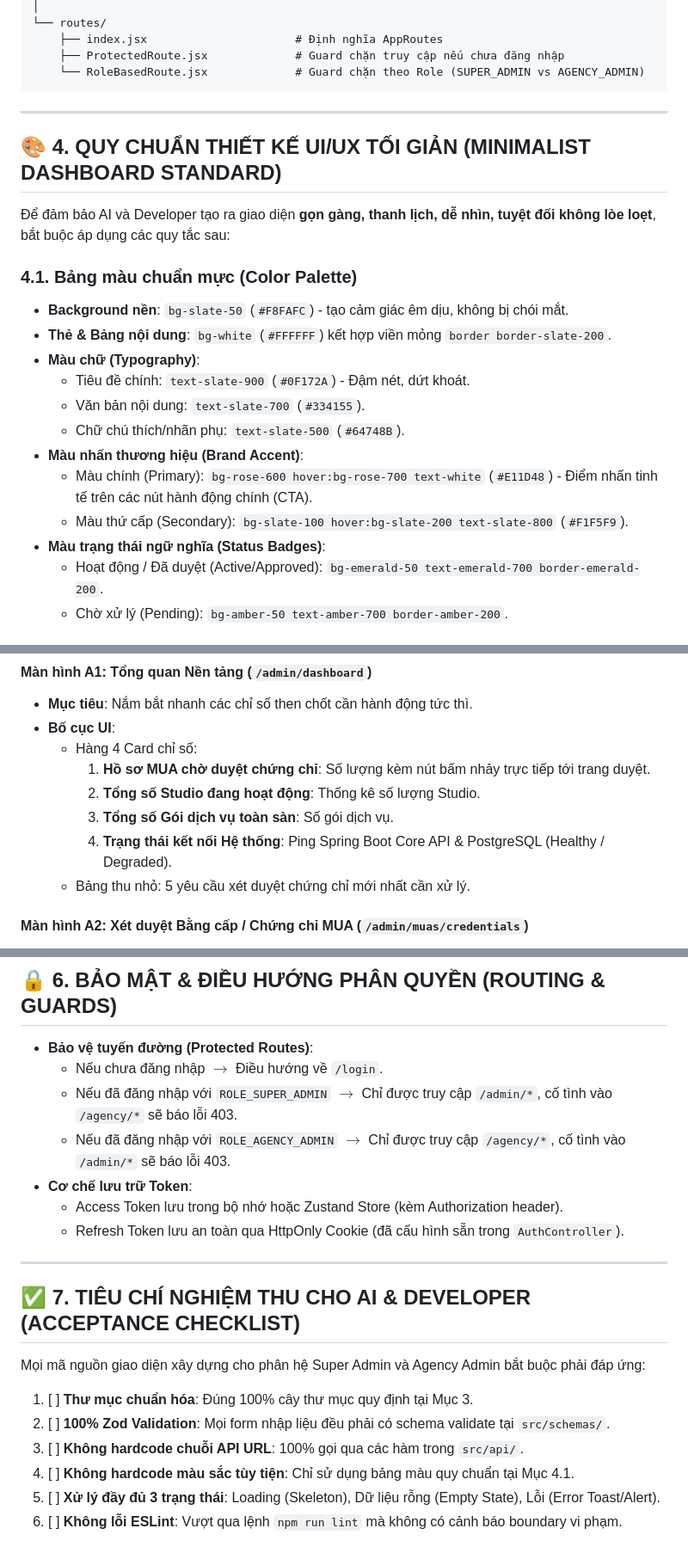
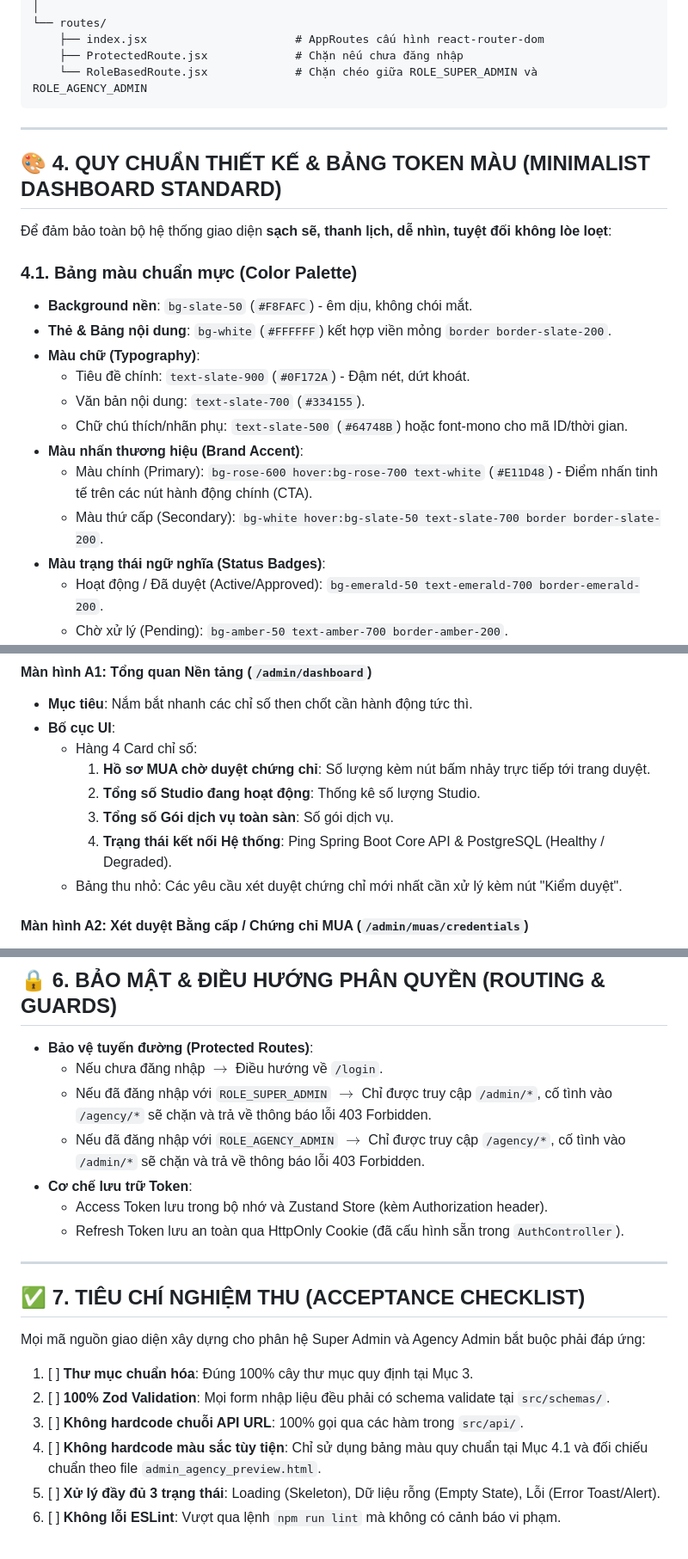
Before and after one commit to Mua-makeup/Mua-Makeup, a Markdown page: docs/frontend_admin_agency_specification.md, 3 parts joined by grey strips. Shown at 86% size. GitHub-like rendering.

````diff
--- a/docs/frontend_admin_agency_specification.md
+++ b/docs/frontend_admin_agency_specification.md
@@ -119,26 +127,26 @@ code/frontend/src/
 │
 └── routes/
-    ├── index.jsx                      # Định nghĩa AppRoutes
-    ├── ProtectedRoute.jsx             # Guard chặn truy cập nếu chưa đăng nhập
-    └── RoleBasedRoute.jsx             # Guard chặn theo Role (SUPER_ADMIN vs AGENCY_ADMIN)
+    ├── index.jsx                      # AppRoutes cấu hình react-router-dom
+    ├── ProtectedRoute.jsx             # Chặn nếu chưa đăng nhập
+    └── RoleBasedRoute.jsx             # Chặn chéo giữa ROLE_SUPER_ADMIN và ROLE_AGENCY_ADMIN
 ```
 
 ---
 
-## 🎨 4. QUY CHUẨN THIẾT KẾ UI/UX TỐI GIẢN (MINIMALIST DASHBOARD STANDARD)
+## 🎨 4. QUY CHUẨN THIẾT KẾ & BẢNG TOKEN MÀU (MINIMALIST DASHBOARD STANDARD)
 
-Để đảm bảo AI và Developer tạo ra giao diện **gọn gàng, thanh lịch, dễ nhìn, tuyệt đối không lòe loẹt**, bắt buộc áp dụng các quy tắc sau:
+Để đảm bảo toàn bộ hệ thống giao diện **sạch sẽ, thanh lịch, dễ nhìn, tuyệt đối không lòe loẹt**:
 
 ### 4.1. Bảng màu chuẩn mực (Color Palette)
-* **Background nền**: `bg-slate-50` (`#F8FAFC`) - tạo cảm giác êm dịu, không bị chói mắt.
+* **Background nền**: `bg-slate-50` (`#F8FAFC`) - êm dịu, không chói mắt.
 * **Thẻ & Bảng nội dung**: `bg-white` (`#FFFFFF`) kết hợp viền mỏng `border border-slate-200`.
 * **Màu chữ (Typography)**:
   - Tiêu đề chính: `text-slate-900` (`#0F172A`) - Đậm nét, dứt khoát.
   - Văn bản nội dung: `text-slate-700` (`#334155`).
-  - Chữ chú thích/nhãn phụ: `text-slate-500` (`#64748B`).
+  - Chữ chú thích/nhãn phụ: `text-slate-500` (`#64748B`) hoặc font-mono cho mã ID/thời gian.
 * **Màu nhấn thương hiệu (Brand Accent)**:
   - Màu chính (Primary): `bg-rose-600 hover:bg-rose-700 text-white` (`#E11D48`) - Điểm nhấn tinh tế trên các nút hành động chính (CTA).
-  - Màu thứ cấp (Secondary): `bg-slate-100 hover:bg-slate-200 text-slate-800` (`#F1F5F9`).
+  - Màu thứ cấp (Secondary): `bg-white hover:bg-slate-50 text-slate-700 border border-slate-200`.
 * **Màu trạng thái ngữ nghĩa (Status Badges)**:
   - Hoạt động / Đã duyệt (Active/Approved): `bg-emerald-50 text-emerald-700 border-emerald-200`.
   - Chờ xử lý (Pending): `bg-amber-50 text-amber-700 border-amber-200`.
@@ -173,7 +175,7 @@ code/frontend/src/
     2. **Tổng số Studio đang hoạt động**: Thống kê số lượng Studio.
     3. **Tổng số Gói dịch vụ toàn sàn**: Số gói dịch vụ.
     4. **Trạng thái kết nối Hệ thống**: Ping Spring Boot Core API & PostgreSQL (Healthy / Degraded).
-  - Bảng thu nhỏ: 5 yêu cầu xét duyệt chứng chỉ mới nhất cần xử lý.
+  - Bảng thu nhỏ: Các yêu cầu xét duyệt chứng chỉ mới nhất cần xử lý kèm nút "Kiểm duyệt".
 
 #### Màn hình A2: Xét duyệt Bằng cấp / Chứng chỉ MUA (`/admin/muas/credentials`)
 * **Mục tiêu**: Thực thi nghiệp vụ của `AdminMuaCredentialController` (`PUT /api/v1/admin/muas/{muaId}/certificates/verify`).
@@ -275,20 +274,20 @@ code/frontend/src/
 
 * **Bảo vệ tuyến đường (Protected Routes)**:
   - Nếu chưa đăng nhập $\rightarrow$ Điều hướng về `/login`.
-  - Nếu đã đăng nhập với `ROLE_SUPER_ADMIN` $\rightarrow$ Chỉ được truy cập `/admin/*`, cố tình vào `/agency/*` sẽ báo lỗi 403.
-  - Nếu đã đăng nhập với `ROLE_AGENCY_ADMIN` $\rightarrow$ Chỉ được truy cập `/agency/*`, cố tình vào `/admin/*` sẽ báo lỗi 403.
+  - Nếu đã đăng nhập với `ROLE_SUPER_ADMIN` $\rightarrow$ Chỉ được truy cập `/admin/*`, cố tình vào `/agency/*` sẽ chặn và trả về thông báo lỗi 403 Forbidden.
+  - Nếu đã đăng nhập với `ROLE_AGENCY_ADMIN` $\rightarrow$ Chỉ được truy cập `/agency/*`, cố tình vào `/admin/*` sẽ chặn và trả về thông báo lỗi 403 Forbidden.
 * **Cơ chế lưu trữ Token**:
-  - Access Token lưu trong bộ nhớ hoặc Zustand Store (kèm Authorization header).
+  - Access Token lưu trong bộ nhớ và Zustand Store (kèm Authorization header).
   - Refresh Token lưu an toàn qua HttpOnly Cookie (đã cấu hình sẵn trong `AuthController`).
 
 ---
 
-## ✅ 7. TIÊU CHÍ NGHIỆM THU CHO AI & DEVELOPER (ACCEPTANCE CHECKLIST)
+## ✅ 7. TIÊU CHÍ NGHIỆM THU (ACCEPTANCE CHECKLIST)
 
 Mọi mã nguồn giao diện xây dựng cho phân hệ Super Admin và Agency Admin bắt buộc phải đáp ứng:
 1. [ ] **Thư mục chuẩn hóa**: Đúng 100% cây thư mục quy định tại Mục 3.
 2. [ ] **100% Zod Validation**: Mọi form nhập liệu đều phải có schema validate tại `src/schemas/`.
 3. [ ] **Không hardcode chuỗi API URL**: 100% gọi qua các hàm trong `src/api/`.
-4. [ ] **Không hardcode màu sắc tùy tiện**: Chỉ sử dụng bảng màu quy chuẩn tại Mục 4.1.
+4. [ ] **Không hardcode màu sắc tùy tiện**: Chỉ sử dụng bảng màu quy chuẩn tại Mục 4.1 và đối chiếu chuẩn theo file `admin_agency_preview.html`.
 5. [ ] **Xử lý đầy đủ 3 trạng thái**: Loading (Skeleton), Dữ liệu rỗng (Empty State), Lỗi (Error Toast/Alert).
-6. [ ] **Không lỗi ESLint**: Vượt qua lệnh `npm run lint` mà không có cảnh báo boundary vi phạm.
+6. [ ] **Không lỗi ESLint**: Vượt qua lệnh `npm run lint` mà không có cảnh báo vi phạm.
````
Also changed, not shown: other parts of docs/frontend_admin_agency_specification.md (+108 -109 lines), 2 other files.
